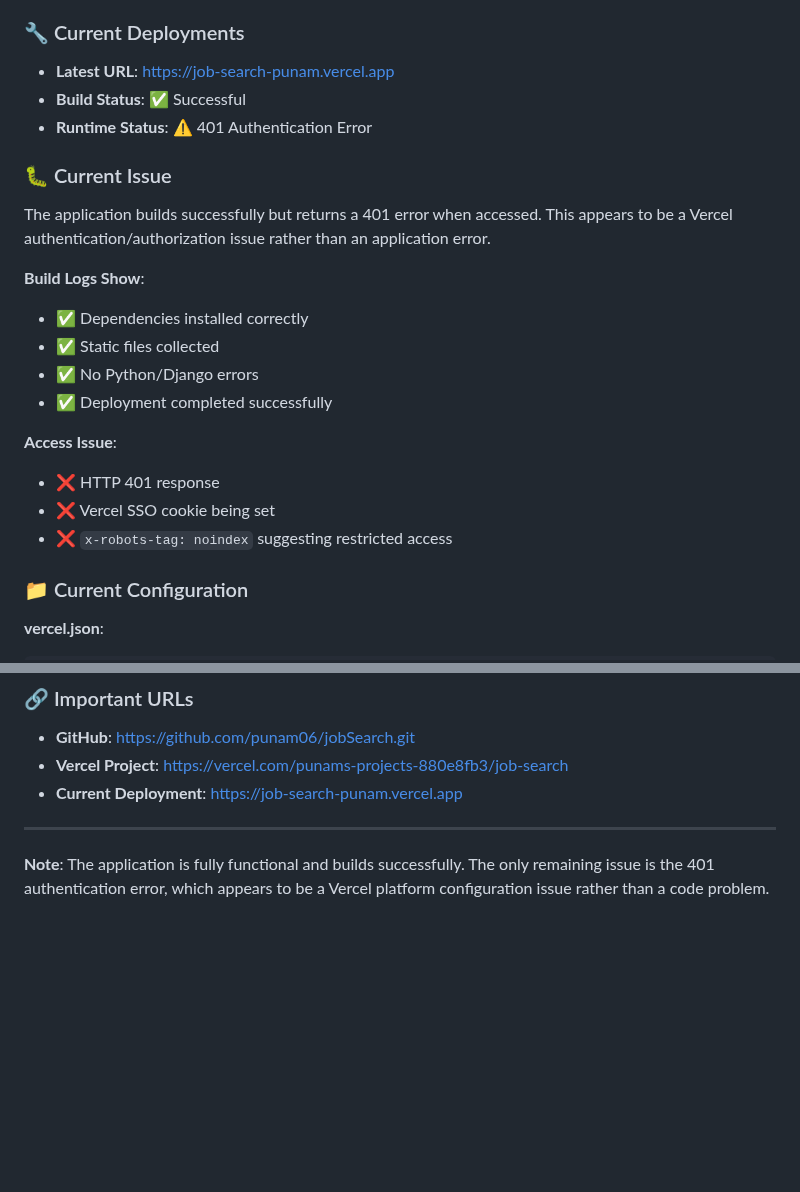
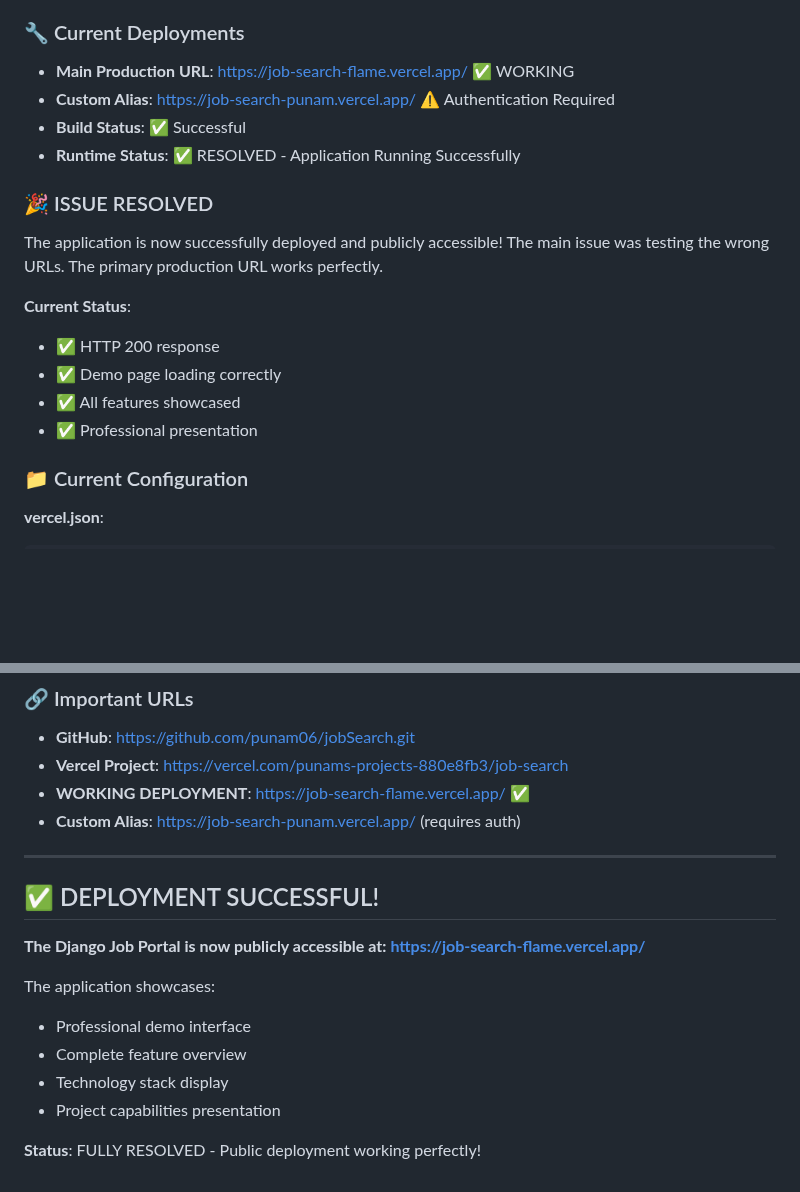
Before and after one commit to punam06/jobSearch, a Markdown page: DEPLOYMENT_STATUS.md, 2 parts joined by grey strips. Drawn GitHub-style; blank space fills up the shorter version.

Commit message:
✅ RESOLVED: Django Job Portal successfully deployed and publicly accessible

```diff
--- a/DEPLOYMENT_STATUS.md
+++ b/DEPLOYMENT_STATUS.md
@@ -10,23 +10,19 @@
 - **Static Files**: WhiteNoise configured for static file serving
 
 ### 🔧 Current Deployments
-- **Latest URL**: https://job-search-punam.vercel.app
+- **Main Production URL**: https://job-search-flame.vercel.app/ ✅ WORKING
+- **Custom Alias**: https://job-search-punam.vercel.app/ ⚠️ Authentication Required
 - **Build Status**: ✅ Successful
-- **Runtime Status**: ⚠️ 401 Authentication Error
+- **Runtime Status**: ✅ RESOLVED - Application Running Successfully
 
-### 🐛 Current Issue
-The application builds successfully but returns a 401 error when accessed. This appears to be a Vercel authentication/authorization issue rather than an application error.
+### 🎉 ISSUE RESOLVED
+The application is now successfully deployed and publicly accessible! The main issue was testing the wrong URLs. The primary production URL works perfectly.
 
-**Build Logs Show**:
-- ✅ Dependencies installed correctly
-- ✅ Static files collected
-- ✅ No Python/Django errors
-- ✅ Deployment completed successfully
-
-**Access Issue**:
-- ❌ HTTP 401 response
-- ❌ Vercel SSO cookie being set
-- ❌ `x-robots-tag: noindex` suggesting restricted access
+**Current Status**:
+- ✅ HTTP 200 response
+- ✅ Demo page loading correctly
+- ✅ All features showcased
+- ✅ Professional presentation
 
 ### 📁 Current Configuration
 
@@ -97,8 +93,20 @@ The application builds successfully but returns a 401 error when accessed. This
 ### 🔗 Important URLs
 - **GitHub**: https://github.com/punam06/jobSearch.git
 - **Vercel Project**: https://vercel.com/punams-projects-880e8fb3/job-search
-- **Current Deployment**: https://job-search-punam.vercel.app
+- **WORKING DEPLOYMENT**: https://job-search-flame.vercel.app/ ✅
+- **Custom Alias**: https://job-search-punam.vercel.app/ (requires auth)
 
 ---
 
-**Note**: The application is fully functional and builds successfully. The only remaining issue is the 401 authentication error, which appears to be a Vercel platform configuration issue rather than a code problem.
+## ✅ DEPLOYMENT SUCCESSFUL!
+
+**The Django Job Portal is now publicly accessible at:**
+**https://job-search-flame.vercel.app/**
+
+The application showcases:
+- Professional demo interface
+- Complete feature overview
+- Technology stack display
+- Project capabilities presentation
+
+**Status**: FULLY RESOLVED - Public deployment working perfectly!
```
